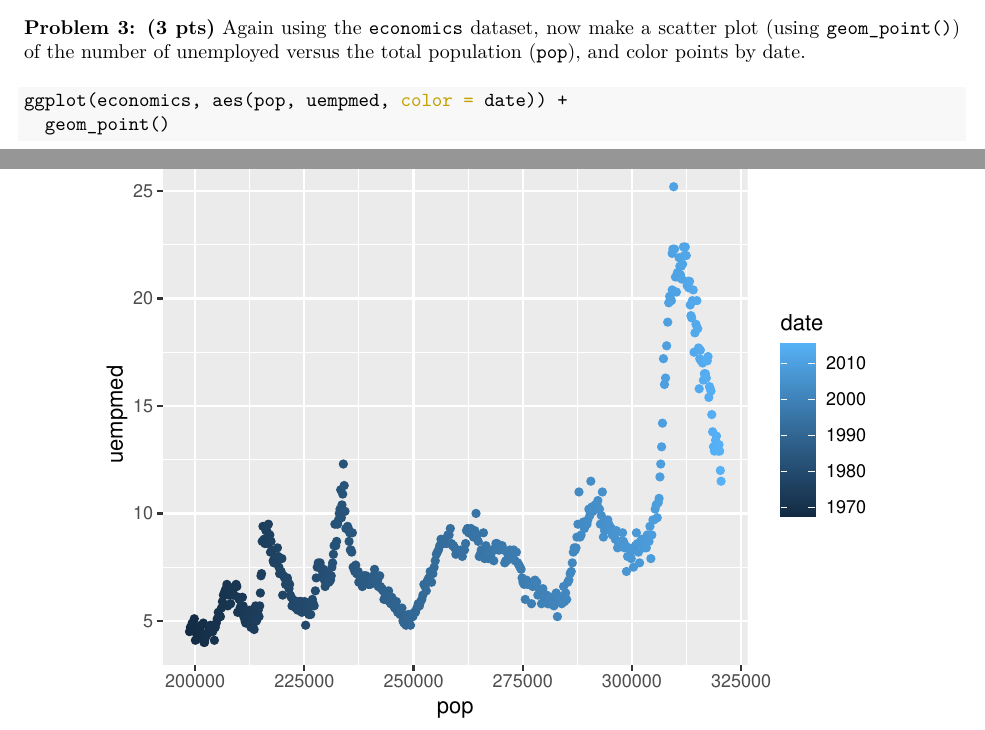
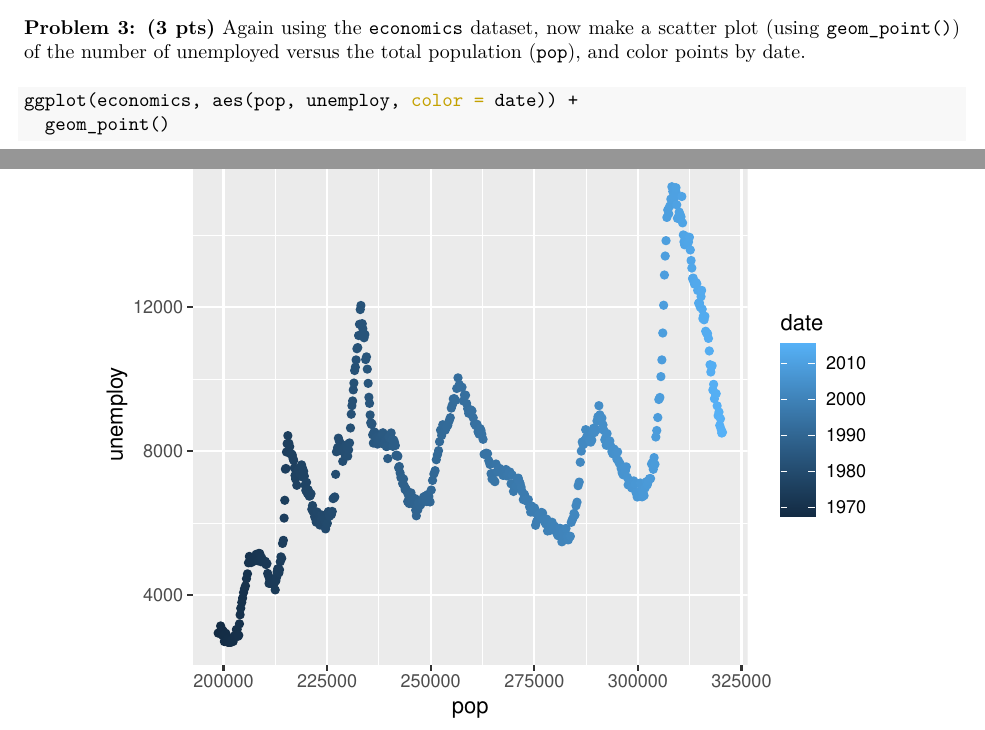
Before and after one commit to connordouglashanna/SDS-375-homeworks, an R Markdown document (HW1/HW1.Rmd): two parts of pages 2 and 3 of 3, joined at a grey line, cut so that both start at the same text. The pictures show the output file HW1/HW1.pdf that the author committed with the source.

Commit message:
Made corrections to HW1
Corrected HW1 following feedback

````diff
--- a/HW1/HW1.Rmd
+++ b/HW1/HW1.Rmd
@@ -49,6 +49,6 @@ ggplot(economics, aes(date, pop)) +
 **Problem 3: (3 pts)** Again using the `economics` dataset, now make a scatter plot (using `geom_point()`) of the number of unemployed versus the total population (`pop`), and color points by date.
 
 ```{r}
-ggplot(economics, aes(pop, uempmed, color = date)) +
+ggplot(economics, aes(pop, unemploy, color = date)) +
   geom_point()
 ```
````
Also changed, not shown: HW1/HW1.pdf, HW2/HW2.pdf.
